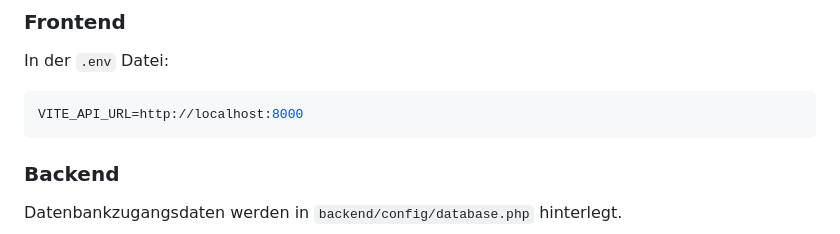
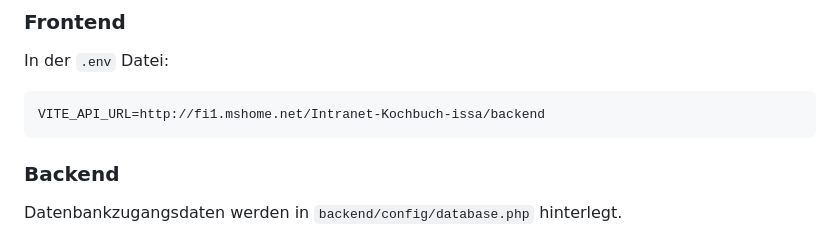
Before and after one commit to Thaer455/Intranet-Kochbuch-issa, a Markdown page: README.md, the part around the change. GitHub-like rendering.

````diff
--- a/README.md
+++ b/README.md
@@ -132,7 +132,7 @@ Konfigurieren Sie einen Webserver wie Apache oder Nginx auf das `backend/`-Verze
 
 In der `.env` Datei:
 ```env
-VITE_API_URL=http://localhost:8000
+VITE_API_URL=http://fi1.mshome.net/Intranet-Kochbuch-issa/backend
 ```
 
 ### Backend
````
